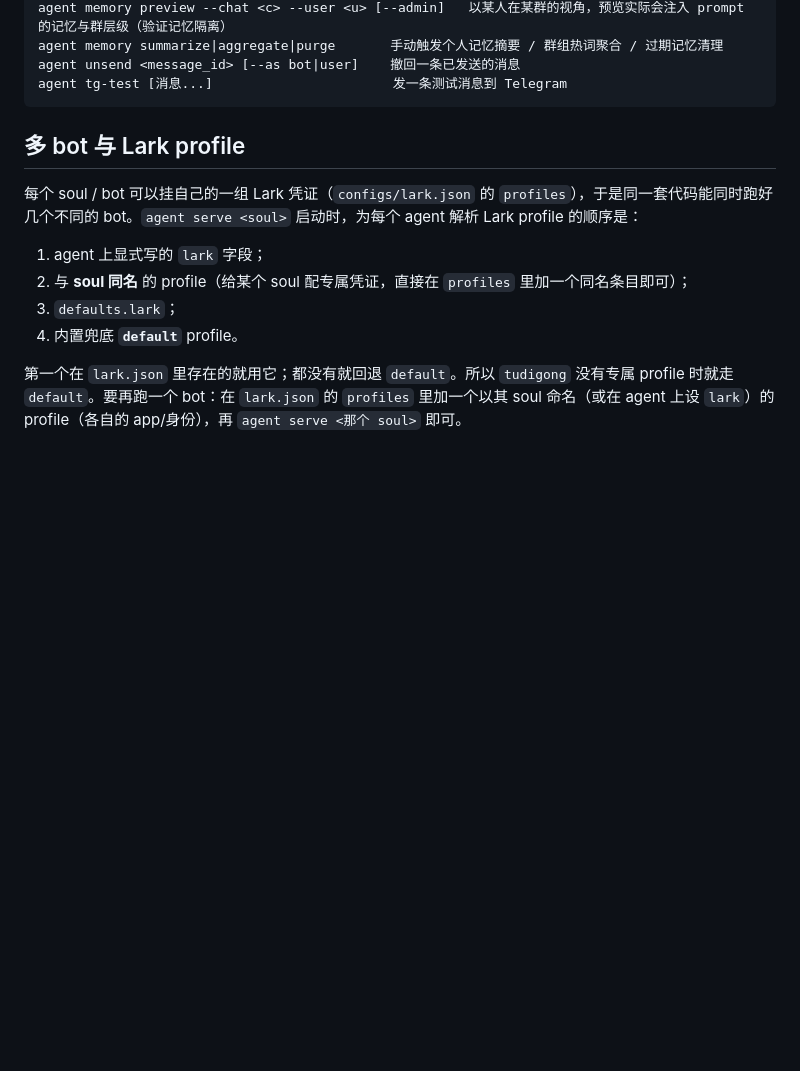
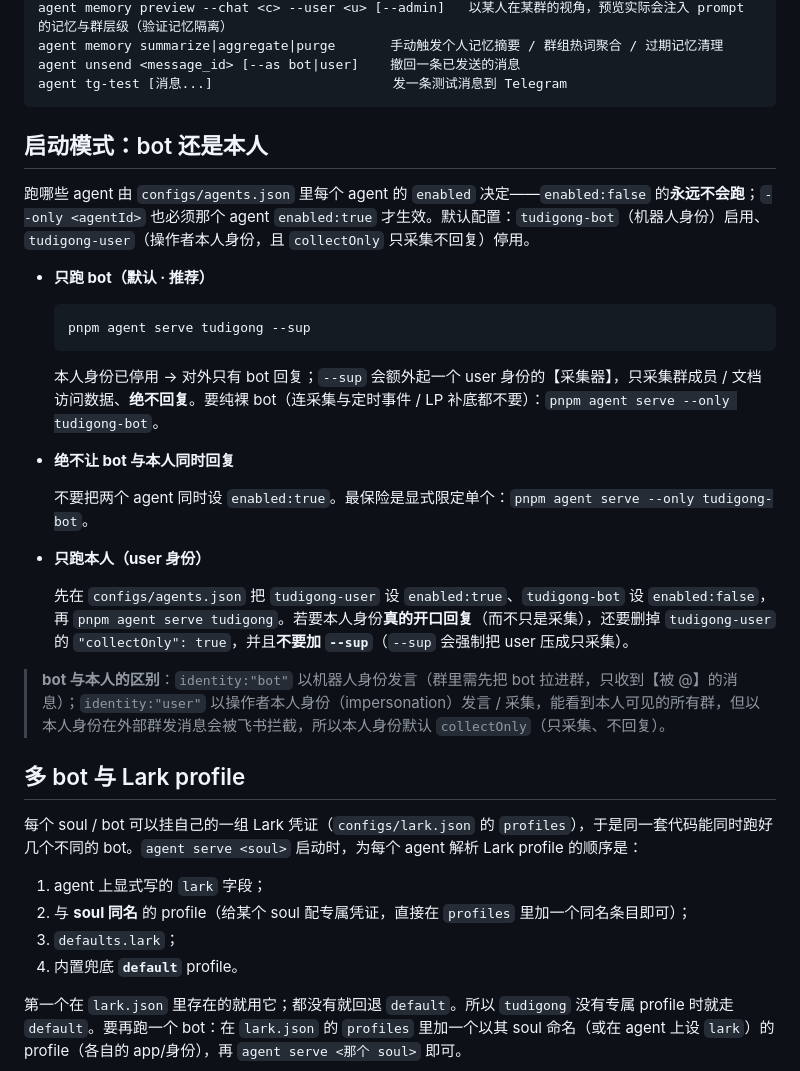
Before and after one commit to seedao-polis/polis-game, a Markdown page: README.md, the part around the change. Drawn GitHub-style; blank space fills up the shorter version.

Commit message:
docs(readme): document serve startup modes (bot vs operator)
Explain how agents.json 'enabled' plus --only/--sup decide which identity runs: bot-only (default), never both at once, and operator-only; and the collect-only behavior of the --sup data collector.

Co-Authored-By: Claude Opus 4.8 <noreply@anthropic.com>
Claude-Session: https://claude.ai/code/session_01RoQnntzQBhdPoHY5Riv72u

````diff
--- a/README.md
+++ b/README.md
@@ -59,6 +59,28 @@ agent memory summarize|aggregate|purge       手动触发个人记忆摘要 /
 agent unsend <message_id> [--as bot|user]    撤回一条已发送的消息
 agent tg-test [消息...]                       发一条测试消息到 Telegram
 ```
+
+## 启动模式：bot 还是本人
+
+跑哪些 agent 由 `configs/agents.json` 里每个 agent 的 `enabled` 决定——`enabled:false` 的**永远不会跑**；`--only <agentId>` 也必须那个 agent `enabled:true` 才生效。默认配置：`tudigong-bot`（机器人身份）启用、`tudigong-user`（操作者本人身份，且 `collectOnly` 只采集不回复）停用。
+
+- **只跑 bot（默认 · 推荐）**
+
+  ```bash
+  pnpm agent serve tudigong --sup
+  ```
+
+  本人身份已停用 → 对外只有 bot 回复；`--sup` 会额外起一个 user 身份的【采集器】，只采集群成员 / 文档访问数据、**绝不回复**。要纯裸 bot（连采集与定时事件 / LP 补底都不要）：`pnpm agent serve --only tudigong-bot`。
+
+- **绝不让 bot 与本人同时回复**
+
+  不要把两个 agent 同时设 `enabled:true`。最保险是显式限定单个：`pnpm agent serve --only tudigong-bot`。
+
+- **只跑本人（user 身份）**
+
+  先在 `configs/agents.json` 把 `tudigong-user` 设 `enabled:true`、`tudigong-bot` 设 `enabled:false`，再 `pnpm agent serve tudigong`。若要本人身份**真的开口回复**（而不只是采集），还要删掉 `tudigong-user` 的 `"collectOnly": true`，并且**不要加 `--sup`**（`--sup` 会强制把 user 压成只采集）。
+
+> **bot 与本人的区别**：`identity:"bot"` 以机器人身份发言（群里需先把 bot 拉进群，只收到【被 @】的消息）；`identity:"user"` 以操作者本人身份（impersonation）发言 / 采集，能看到本人可见的所有群，但以本人身份在外部群发消息会被飞书拦截，所以本人身份默认 `collectOnly`（只采集、不回复）。
 
 ## 多 bot 与 Lark profile
 
````
